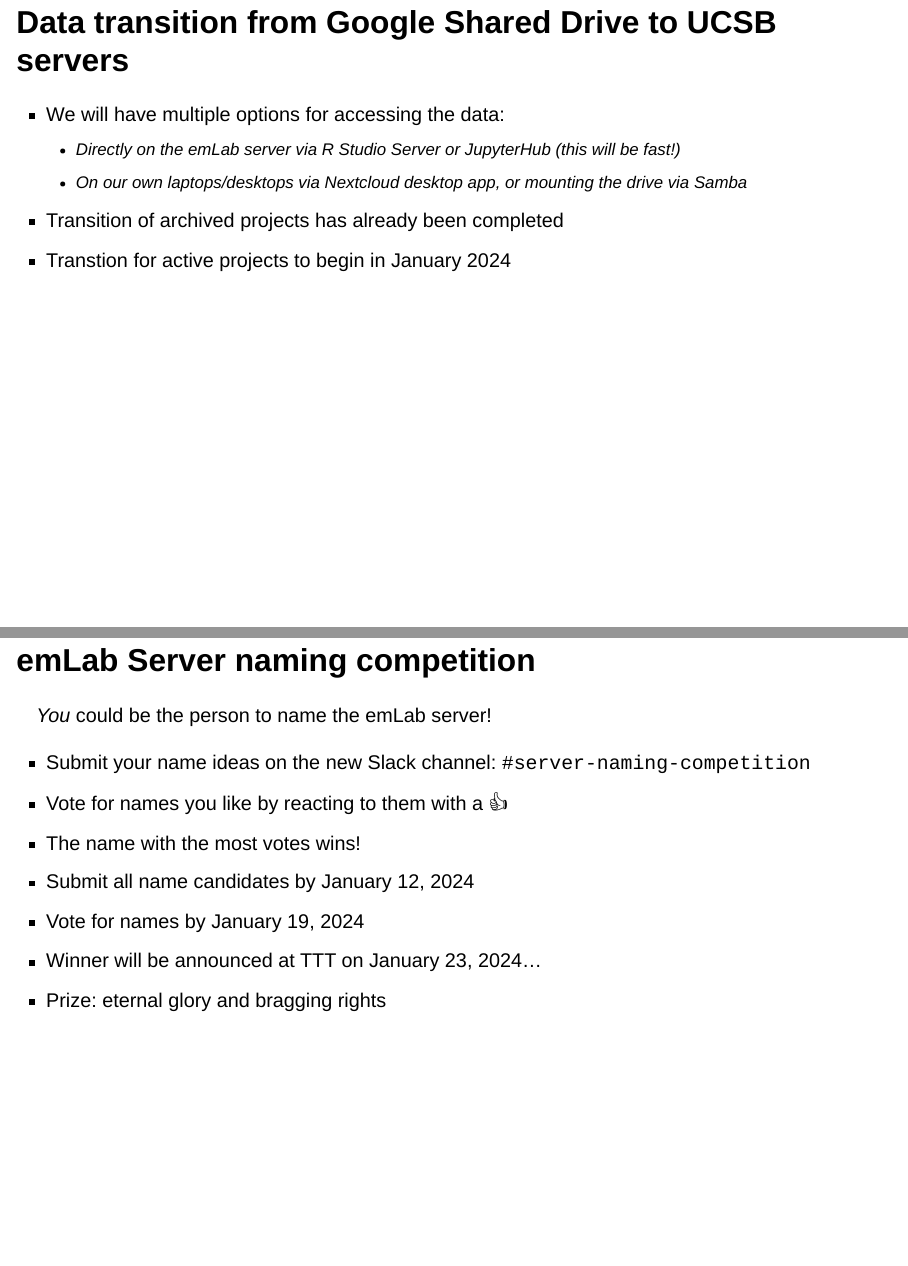
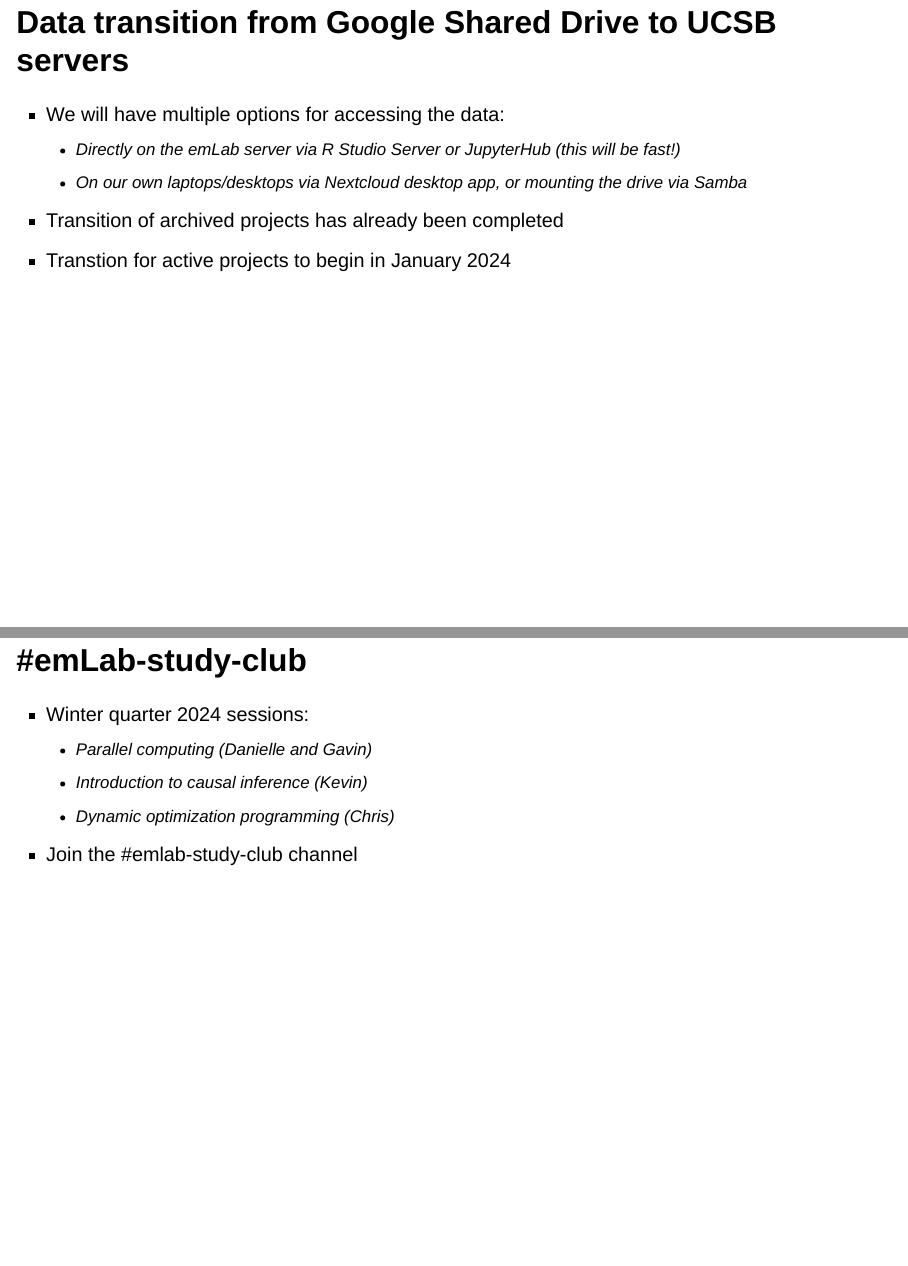
Before and after one commit to emlab-ucsb/ttt-presentation-gm-12-12-23, a Quarto document (ttt_presentation_gm_12_12_23.qmd): pages 6 and 7 of 7 before the commit and pages 6 and 7 of 8 after it, joined at a grey line. Rendered offline with R 4.5, knitr and Pandoc in place of Quarto, with nearby package versions; drawn as Slidy slides in place of the format the file asks for.

Commit message:
add emlab study club slide

```diff
--- a/ttt_presentation_gm_12_12_23.qmd
+++ b/ttt_presentation_gm_12_12_23.qmd
@@ -39,6 +39,14 @@
 -   Transition of archived projects has already been completed
 -   Transtion for active projects to begin in January 2024
 
+## #emLab-study-club
+
+- Winter quarter 2024 sessions:
+    - Parallel computing (Danielle and Gavin)
+    - Introduction to causal inference (Kevin)
+    - Dynamic optimization programming (Chris)
+- Join the #emlab-study-club channel
+
 ## emLab Server naming competition
 
 *You* could be the person to name the emLab server!
```
Also changed, not shown: ttt_presentation_gm_12_12_23.html.
